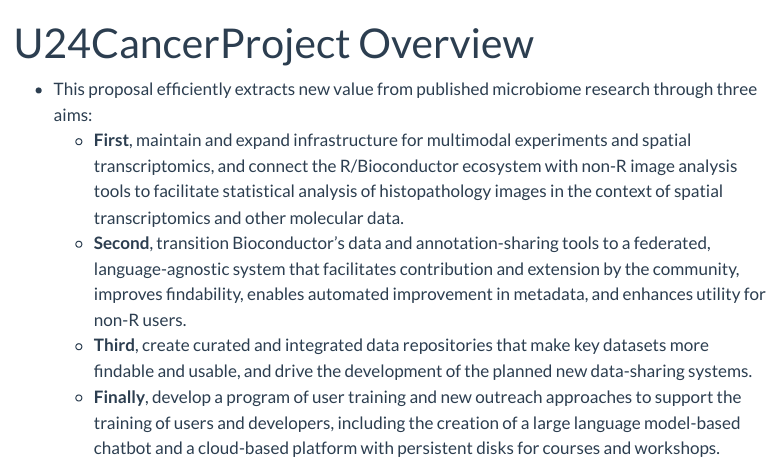
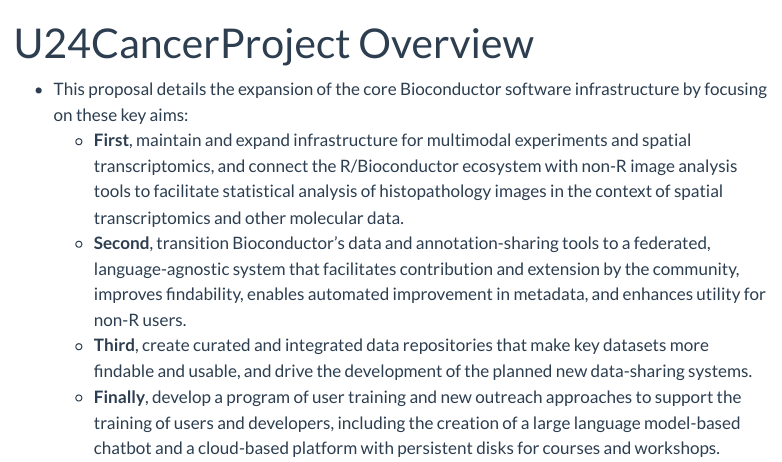
Before and after one commit to bd4everyone/ITCR-bioconductor, a Quarto document (overview.qmd): the page in a window 1100 px wide, from its top. Rendered offline with R 4.5, knitr and Pandoc in place of Quarto, with nearby package versions; menus at the side of the page are left out.

Commit message:
Update overview.qmd

```diff
--- a/overview.qmd
+++ b/overview.qmd
@@ -2,7 +2,7 @@
 title: "U24CancerProject Overview"
 ---
 
-- This proposal efficiently extracts new value from published microbiome research through three aims:
+- This proposal details the expansion of the core Bioconductor software infrastructure by focusing on these key aims:
     - **First**, maintain and expand infrastructure for multimodal experiments and spatial transcriptomics, and connect the R/Bioconductor ecosystem with non-R image analysis tools to facilitate statistical analysis of histopathology images in the context of spatial transcriptomics and other molecular data.
     - **Second**, transition Bioconductor’s data and annotation-sharing tools to a federated, language-agnostic system that facilitates contribution and extension by the community, improves findability, enables automated improvement in metadata, and enhances utility for non-R users.
     - **Third**, create curated and integrated data repositories that make key datasets more findable and usable, and drive the development of the planned new data-sharing systems.
```
